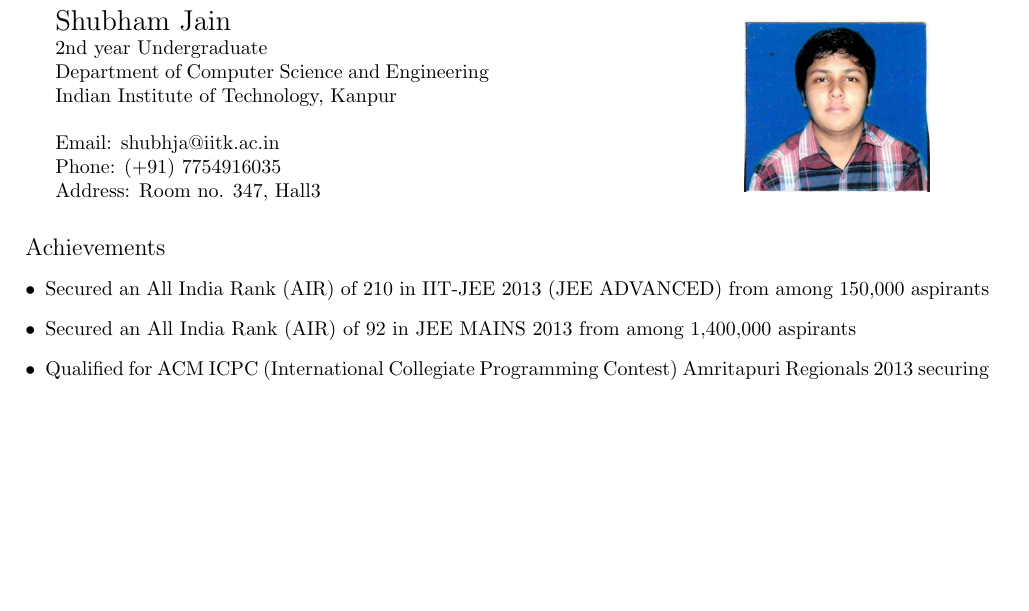
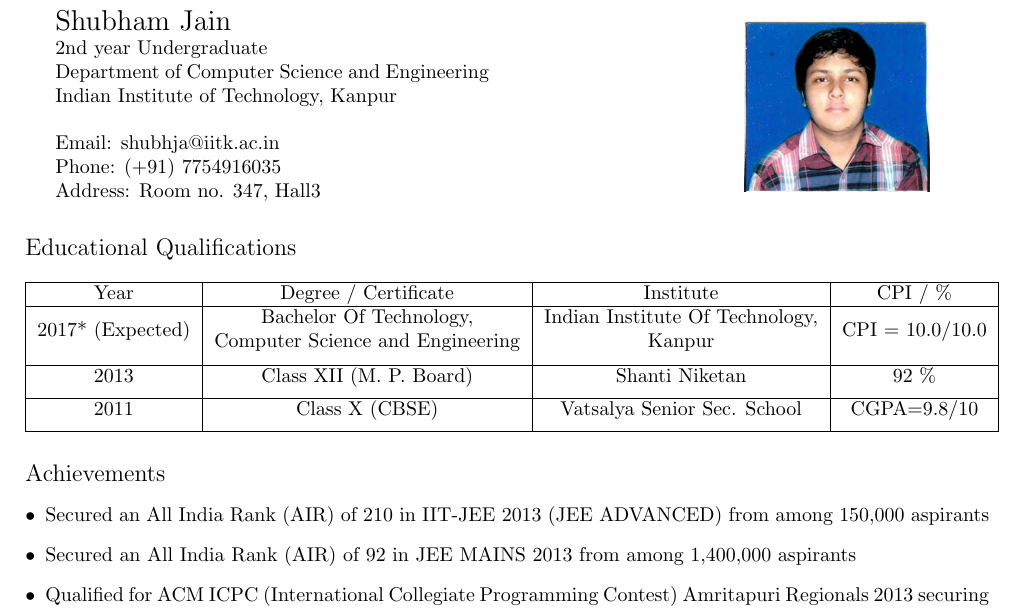
Before and after one commit to shubham1310/cs251assign, a LaTeX CV (assignment1/resume.tex): part of the page, cut so that both start at the same text, the shorter picture padded with empty space. Compiled offline with pdfLaTeX.

Commit message:
Educational qualification added in resume.tex .Spacing Improved in article.tex

```diff
--- a/assignment1/resume.tex
+++ b/assignment1/resume.tex
@@ -8,6 +8,8 @@
  top=20mm,
  bottom=20mm,
  }
+ \newcommand{\specialcell}[2][c]{%
+  \begin{tabular}[#1]{@{}c@{}}#2\end{tabular}}
 \begin{document}
 \begin{minipage}{0.45\textwidth}
 {\Large Shubham Jain}
@@ -24,6 +26,15 @@
 \end{minipage}
 \\ \vspace{5 mm}
 \\
+{\large Educational Qualifications}
+\\\\
+\begin{tabular}{ | c | c | c | c |}\hline
+Year & Degree / Certificate & Institute & CPI / \% \\\hline
+2017* (Expected) & \specialcell{Bachelor Of Technology,\\Computer Science and Engineering }& \specialcell{Indian Institute Of Technology,\\ Kanpur }& CPI = 10.0/10.0 \\[2.5ex] \hline
+2013 & Class XII  (M. P. Board) & Shanti Niketan & 92 \% \\ [1ex] \hline
+2011 & Class X (CBSE) & Vatsalya Senior Sec. School & CGPA=9.8/10 \\ [1ex] \hline
+\end{tabular}
+\\ \\ \\
 {\large Achievements}
 \begin{description}
  \item[$\bullet $] Secured an All India Rank (AIR) of 210 in IIT-JEE 2013 (JEE ADVANCED) from among 150,000 aspirants
```
Also changed, not shown: assignment1/article.tex (+1 -1 lines), assignment1/citation.bib (+0 -1 lines).
